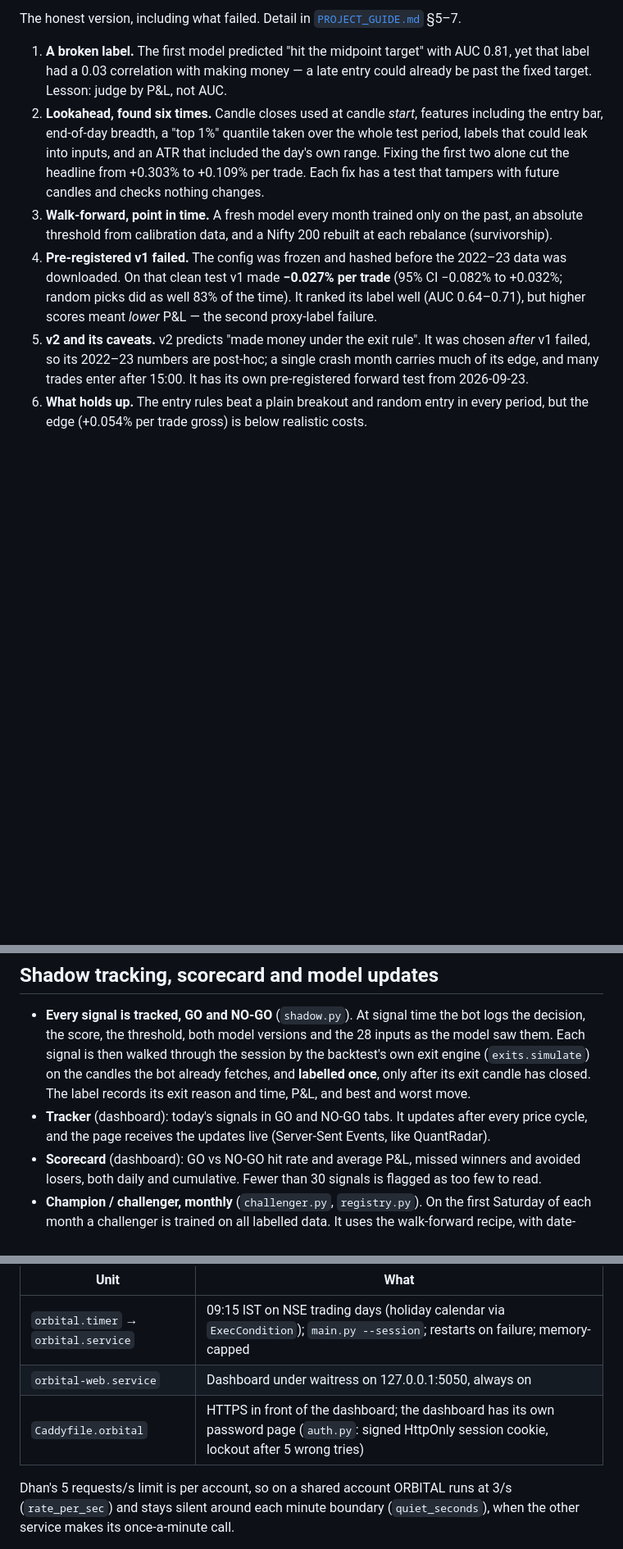
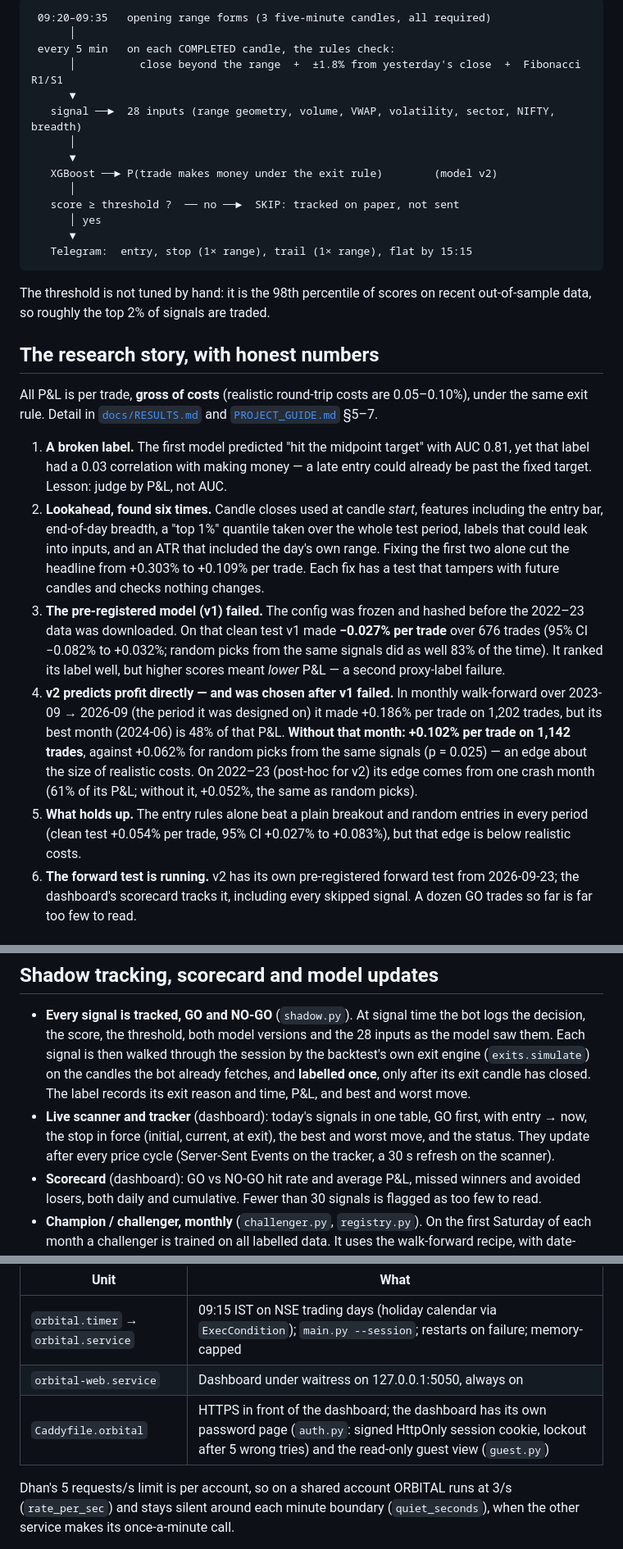
Before and after one commit to shravankishore2/option-orb-bot, a Markdown page: README.md, 3 parts joined by grey strips. Shown at 82% size. Drawn GitHub-style; blank space fills up the shorter version.

````diff
--- a/README.md
+++ b/README.md
@@ -34,6 +56,29 @@ Full tables: [`docs/RESULTS.md`](docs/RESULTS.md).
 
-The honest version, including what failed. Detail in
-[`PROJECT_GUIDE.md`](PROJECT_GUIDE.md) §5–7.
+```
+ 09:20–09:35   opening range forms (3 five-minute candles, all required)
+      │
+ every 5 min   on each COMPLETED candle, the rules check:
+      │          close beyond the range  +  ±1.8% from yesterday's close  +  Fibonacci R1/S1
+      ▼
+   signal ──►  28 inputs (range geometry, volume, VWAP, volatility, sector, NIFTY, breadth)
+      │
+      ▼
+   XGBoost ──► P(trade makes money under the exit rule)        (model v2)
+      │
+   score ≥ threshold ?  ── no ──►  SKIP: tracked on paper, not sent
+      │ yes
+      ▼
+   Telegram:  entry, stop (1× range), trail (1× range), flat by 15:15
+```
+
+The threshold is not tuned by hand: it is the 98th percentile of scores on
+recent out-of-sample data, so roughly the top 2% of signals are traded.
+
+## The research story, with honest numbers
+
+All P&L is per trade, **gross of costs** (realistic round-trip costs are
+0.05–0.10%), under the same exit rule. Detail in
+[`docs/RESULTS.md`](docs/RESULTS.md) and [`PROJECT_GUIDE.md`](PROJECT_GUIDE.md) §5–7.
 
 1. **A broken label.** The first model predicted "hit the midpoint target"
    with AUC 0.81, yet that label had a 0.03 correlation with making money — a
@@ -45,18 +90,24 @@ The honest version, including what failed. Detail in
    ATR that included the day's own range. Fixing the first two alone cut the
    headline from +0.303% to +0.109% per trade. Each fix has a test that tampers
    with future candles and checks nothing changes.
-3. **Walk-forward, point in time.** A fresh model every month trained only on
-   the past, an absolute threshold from calibration data, and a Nifty 200
-   rebuilt at each rebalance (survivorship).
-4. **Pre-registered v1 failed.** The config was frozen and hashed before the
-   2022–23 data was downloaded. On that clean test v1 made **−0.027% per
-   trade** (95% CI −0.082% to +0.032%; random picks did as well 83% of the
-   time). It ranked its label well (AUC 0.64–0.71), but higher scores meant
-   *lower* P&L — the second proxy-label failure.
-5. **v2 and its caveats.** v2 predicts "made money under the exit rule". It
-   was chosen *after* v1 failed, so its 2022–23 numbers are post-hoc; a single
-   crash month carries much of its edge, and many trades enter after 15:00. It
-   has its own pre-registered forward test from 2026-09-23.
-6. **What holds up.** The entry rules beat a plain breakout and random entry
-   in every period, but the edge (+0.054% per trade gross) is below realistic
-   costs.
+3. **The pre-registered model (v1) failed.** The config was frozen and hashed
+   before the 2022–23 data was downloaded. On that clean test v1 made
+   **−0.027% per trade** over 676 trades (95% CI −0.082% to +0.032%; random
+   picks from the same signals did as well 83% of the time). It ranked its
+   label well, but higher scores meant *lower* P&L — a second proxy-label
+   failure.
+4. **v2 predicts profit directly — and was chosen after v1 failed.** In
+   monthly walk-forward over 2023-09 → 2026-09 (the period it was designed on)
+   it made +0.186% per trade on 1,202 trades, but its best month (2024-06) is
+   48% of that P&L. **Without that month: +0.102% per trade on 1,142 trades**,
+   against +0.062% for random picks from the same signals (p = 0.025) — an
+   edge about the size of realistic costs. On 2022–23 (post-hoc for v2) its
+   edge comes from one crash month (61% of its P&L; without it, +0.052%, the
+   same as random picks).
+5. **What holds up.** The entry rules alone beat a plain breakout and random
+   entries in every period (clean test +0.054% per trade, 95% CI +0.027% to
+   +0.083%), but that edge is below realistic costs.
+6. **The forward test is running.** v2 has its own pre-registered forward test
+   from 2026-09-23; the dashboard's scorecard tracks it, including every
+   skipped signal. A dozen GO trades so far is far too few to read.
+
@@ -85,9 +169,10 @@ not config:
   the bot already fetches, and **labelled once**, only after its exit candle
   has closed. The label records its exit reason and time, P&L, and best and
   worst move.
-- **Tracker** (dashboard): today's signals in GO and NO-GO tabs. It updates
-  after every price cycle, and the page receives the updates live
-  (Server-Sent Events, like QuantRadar).
+- **Live scanner and tracker** (dashboard): today's signals in one table, GO
+  first, with entry → now, the stop in force (initial, current, at exit), the
+  best and worst move, and the status. They update after every price cycle
+  (Server-Sent Events on the tracker, a 30 s refresh on the scanner).
 - **Scorecard** (dashboard): GO vs NO-GO hit rate and average P&L, missed
   winners and avoided losers, both daily and cumulative. Fewer than 30 signals
   is flagged as too few to read.
@@ -170,7 +233,7 @@ On a small VM, alongside another service that shares the Dhan account
 |---|---|
 | `orbital.timer` → `orbital.service` | 09:15 IST on NSE trading days (holiday calendar via `ExecCondition`); `main.py --session`; restarts on failure; memory-capped |
 | `orbital-web.service` | Dashboard under waitress on 127.0.0.1:5050, always on |
-| `Caddyfile.orbital` | HTTPS in front of the dashboard; the dashboard has its own password page (`auth.py`: signed HttpOnly session cookie, lockout after 5 wrong tries) |
+| `Caddyfile.orbital` | HTTPS in front of the dashboard; the dashboard has its own password page (`auth.py`: signed HttpOnly session cookie, lockout after 5 wrong tries) and the read-only guest view (`guest.py`) |
 
 Dhan's 5 requests/s limit is per account, so on a shared account ORBITAL runs
 at 3/s (`rate_per_sec`) and stays silent around each minute boundary
````
Also changed, not shown: other parts of README.md (+79 -46 lines), CLAUDE.md (+1 -1 lines), docs/screenshots/expanded-row.png (added), docs/screenshots/live-scanner.png (added), docs/screenshots/scorecard.png (added), 1 other file.
